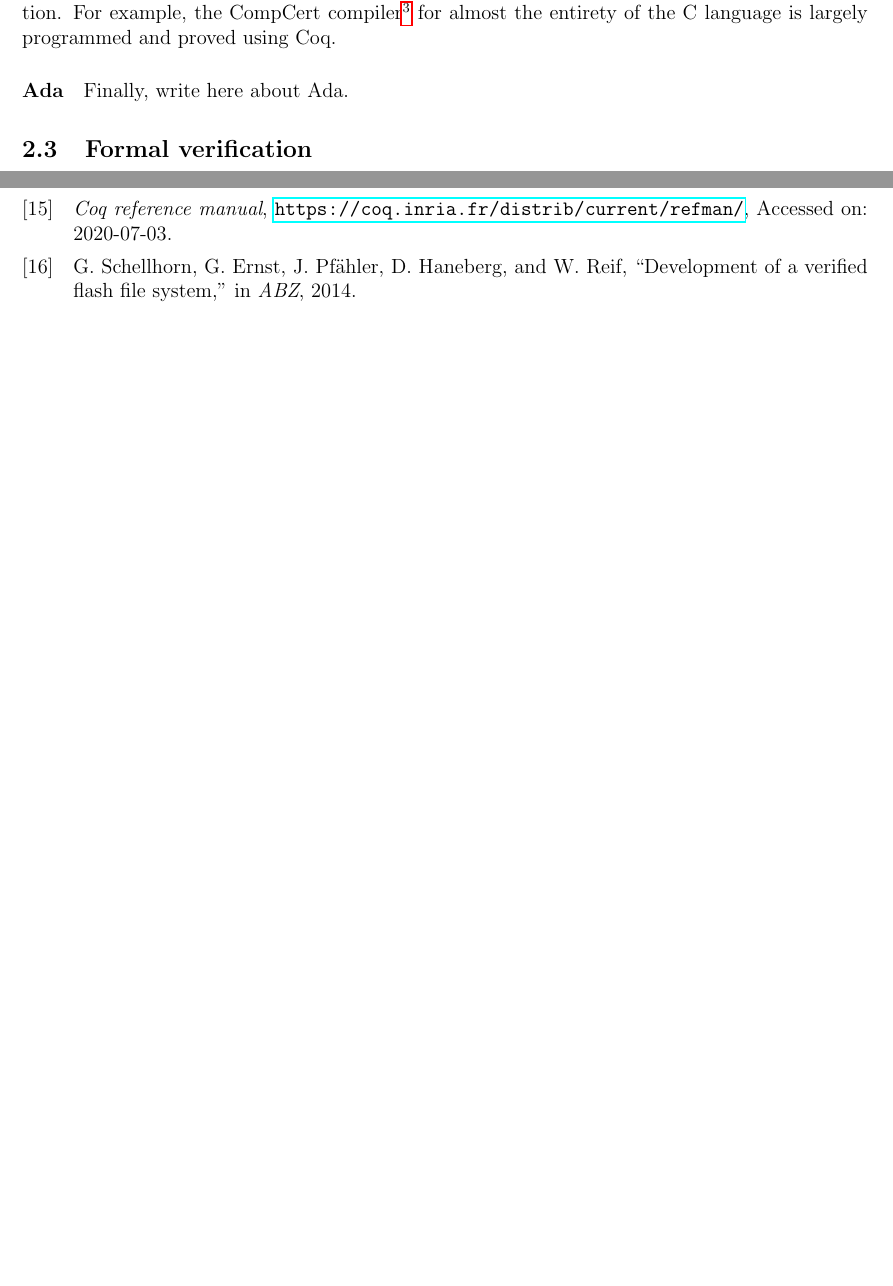
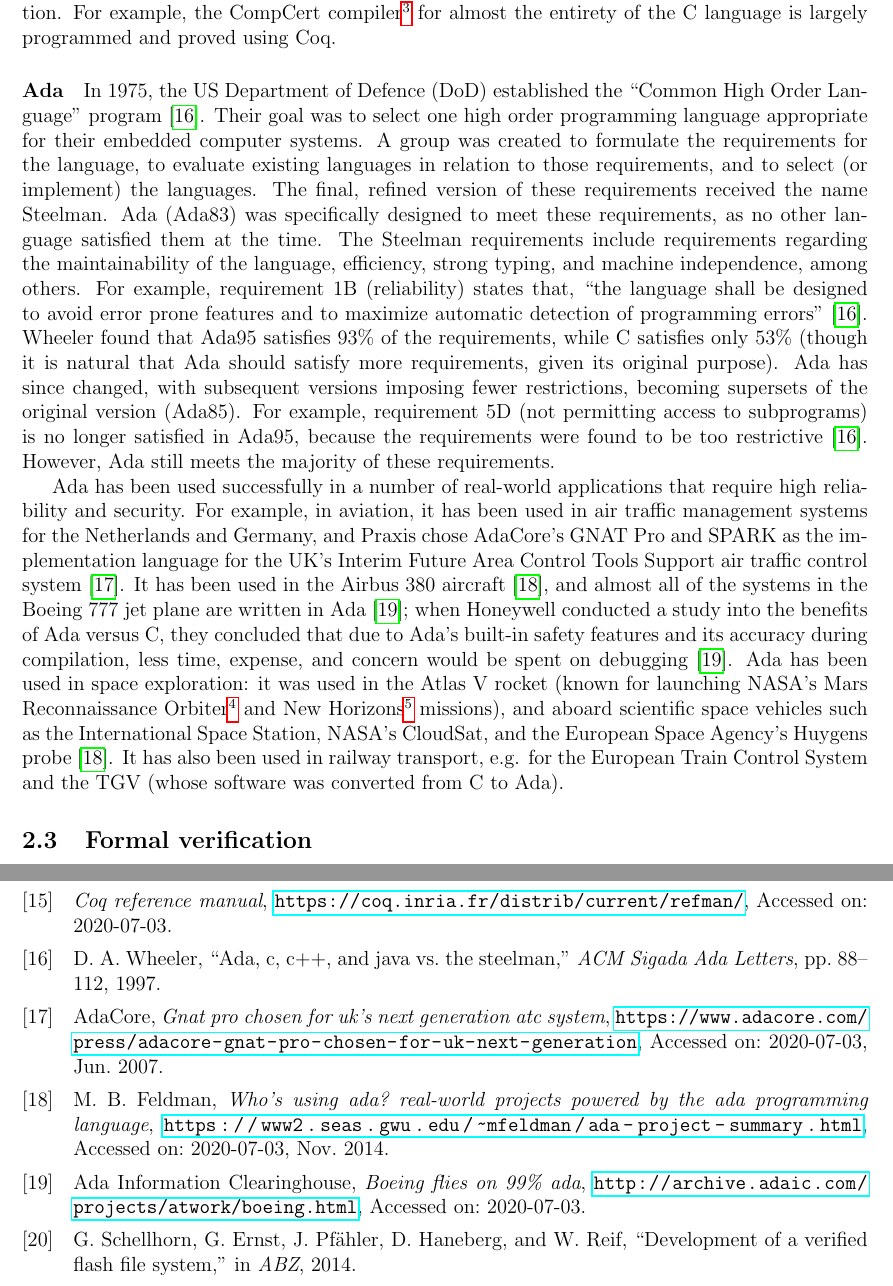
Before and after one commit to thezeroalpha/bsc-thesis, a LaTeX thesis (src/thesis.tex, which reads src/background.tex): two parts of pages 4 and 14 of 15 before the commit and two parts of pages 4 and 15 of 16 after it, joined at a grey line, cut so that both start at the same text, the shorter picture padded with empty space. Compiled offline with pdfLaTeX.

Commit message:
Alternatives section done in background

```diff
--- a/src/background.tex
+++ b/src/background.tex
@@ -70,7 +70,23 @@ Program extraction is conducted via a constructive proof of its specification.
 For example, the CompCert compiler\footnote{\url{http://compcert.inria.fr/compcert-C.html}} for almost the entirety of the C language is largely programmed and proved using Coq.
 
 \paragraph{Ada}
-Finally, write here about Ada.
+In 1975, the US Department of Defence (DoD) established the ``Common High Order Language'' program \cite{wheeler1997}.
+Their goal was to select one high order programming language appropriate for their embedded computer systems.
+A group was created to formulate the requirements for the language, to evaluate existing languages in relation to those requirements, and to select (or implement) the languages.
+The final, refined version of these requirements received the name Steelman.
+Ada (Ada83) was specifically designed to meet these requirements, as no other language satisfied them at the time.
+The Steelman requirements include requirements regarding the maintainability of the language, efficiency, strong typing, and machine independence, among others.
+For example, requirement 1B (reliability) states that, ``the language shall be designed to avoid error prone features and to maximize automatic detection of programming errors'' \cite{wheeler1997}.
+Wheeler found that Ada95 satisfies 93\% of the requirements, while C satisfies only 53\% (though it is natural that Ada should satisfy more requirements, given its original purpose).
+Ada has since changed, with subsequent versions imposing fewer restrictions, becoming supersets of the original version (Ada85).
+For example, requirement 5D (not permitting access to subprograms) is no longer satisfied in Ada95, because the requirements were found to be too restrictive \cite{wheeler1997}.
+However, Ada still meets the majority of these requirements.
+
+Ada has been used successfully in a number of real-world applications that require high reliability and security.
+For example, in aviation, it has been used in air traffic management systems for the Netherlands and Germany, and Praxis chose AdaCore's GNAT Pro and SPARK as the implementation language for the UK's Interim Future Area Control Tools Support air traffic control system \cite{adacore2007}.
+It has been used in the Airbus 380 aircraft \cite{feldman2014}, and almost all of the systems in the Boeing 777 jet plane are written in Ada \cite{adaicBoeing}; when Honeywell conducted a study into the benefits of Ada versus C, they concluded that due to Ada's built-in safety features and its accuracy during compilation, less time, expense, and concern would be spent on debugging \cite{adaicBoeing}.
+Ada has been used in space exploration: it was used in the Atlas V rocket (known for launching NASA's Mars Reconnaissance Orbiter\footnote{\url{https://www.nasa.gov/home/hqnews/2005/aug/HQ_05218_MRO_success.html}} and New Horizons\footnote{\url{http://pluto.jhuapl.edu/News-Center/Resources/Press-Kits/011607_JupiterPressKit.pdf}} missions), and aboard scientific space vehicles such as the International Space Station, NASA's CloudSat, and the European Space Agency's Huygens probe \cite{feldman2014}.
+It has also been used in railway transport, e.g. for the European Train Control System and the TGV (whose software was converted from C to Ada).
 
 \subsection{Formal verification}
 Explain what it is, particularly Hoare triples.
```
Also changed, not shown: src/references.bib (+60 -31 lines), thesis.pdf.
